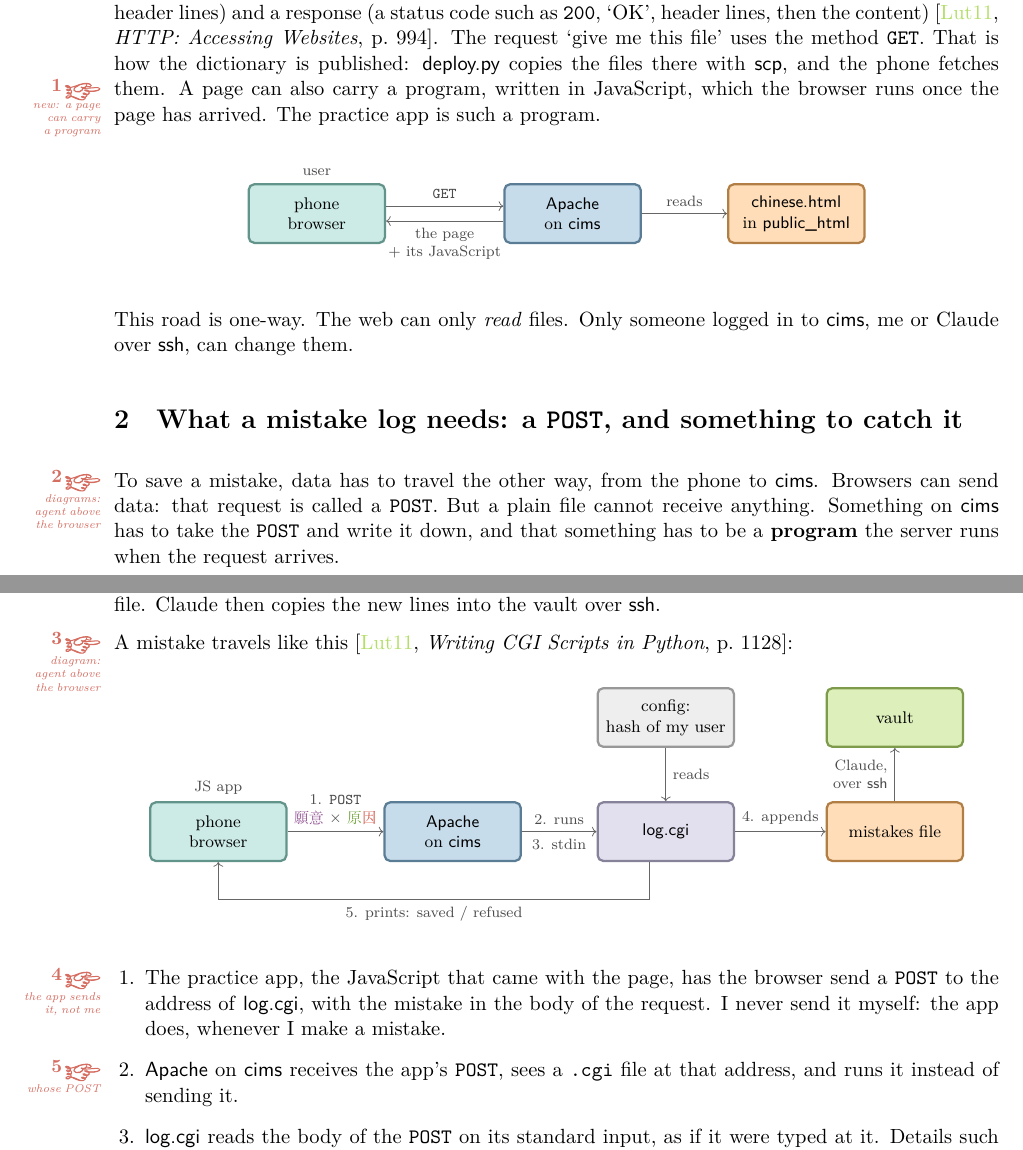
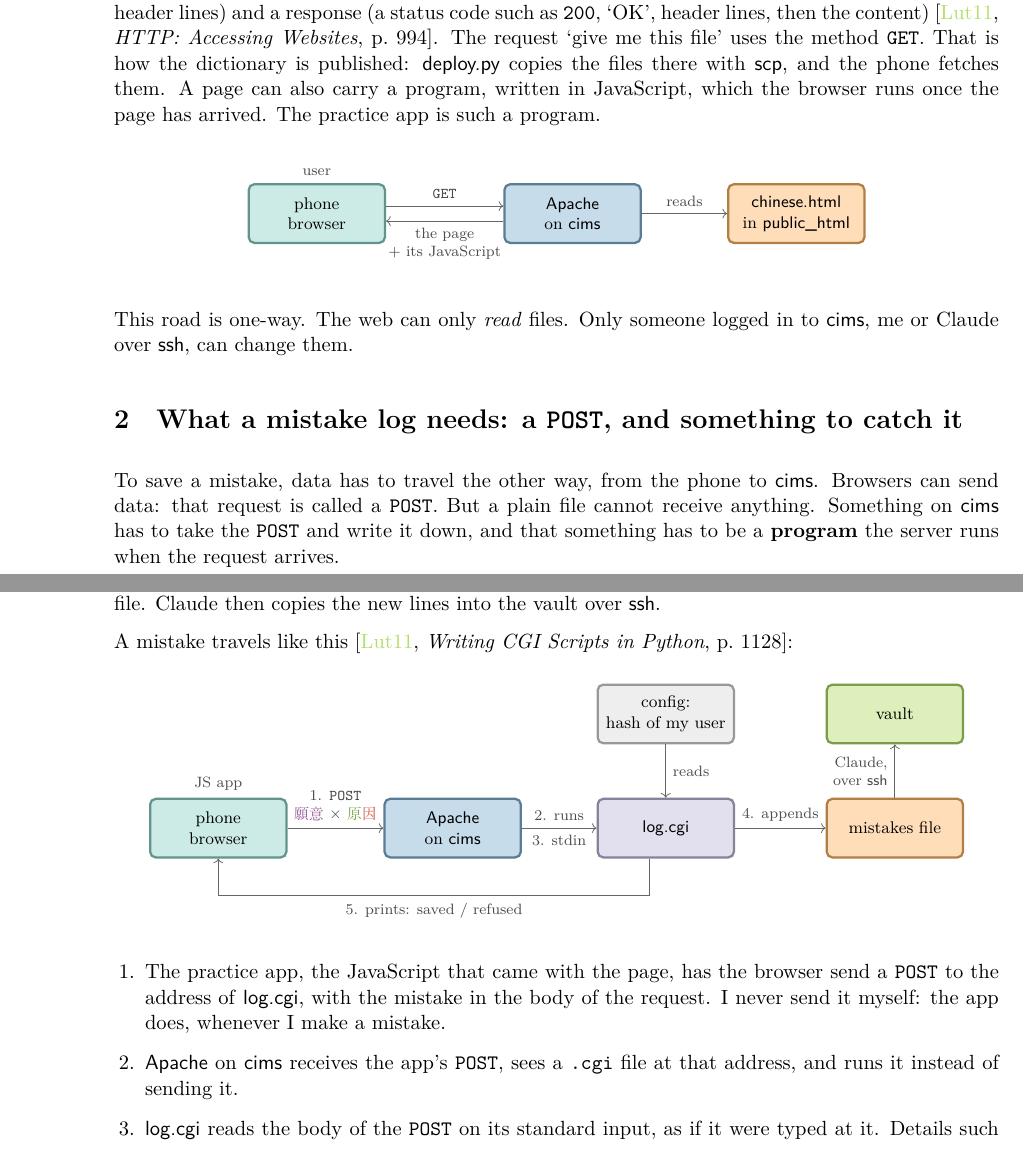
Before and after one commit to Atcold/learning-with-claude, a LaTeX document (cims-CGI/lesson.tex): two parts of pages 1 and 4 of 5 before the commit and two parts of pages 1 and 4 of 4 after it, joined at a grey line, cut so that both start at the same text. Compiled offline with XeLaTeX; a missing font is replaced by an installed copy or a similar font.

Commit message:
cims-CGI: drop the curl reference; approved hands cleared

```diff
--- a/cims-CGI/lesson.tex
+++ b/cims-CGI/lesson.tex
@@ -63,7 +63,7 @@ I am building a Chinese practice app: a web page where I match characters, sound
 
 \section{The starting point: a file server}
 
-My web space on \name{cims} is the folder \name{public\_html} in my home directory there. Whatever file I put in it, the web server (\name{Apache}) hands out to anyone who asks for its address. Browser and server talk in \textbf{HTTP} (HyperText Transfer Protocol). Each exchange is a request (a method, an address, a few header lines) and a response (a status code such as \texttt{200}, ‘OK’, header lines, then the content)~\cite[\textit{HTTP: Accessing Websites}, p.~994]{lutz}. The request ‘give me this file’ uses the method \texttt{GET}. That is how the dictionary is published: \name{deploy.py} copies the files there with \name{scp}, and the phone fetches them. \here[new: a page can carry a program] A page can also carry a program, written in JavaScript, which the browser runs once the page has arrived. The practice app is such a program.
+My web space on \name{cims} is the folder \name{public\_html} in my home directory there. Whatever file I put in it, the web server (\name{Apache}) hands out to anyone who asks for its address. Browser and server talk in \textbf{HTTP} (HyperText Transfer Protocol). Each exchange is a request (a method, an address, a few header lines) and a response (a status code such as \texttt{200}, ‘OK’, header lines, then the content)~\cite[\textit{HTTP: Accessing Websites}, p.~994]{lutz}. The request ‘give me this file’ uses the method \texttt{GET}. That is how the dictionary is published: \name{deploy.py} copies the files there with \name{scp}, and the phone fetches them. A page can also carry a program, written in JavaScript, which the browser runs once the page has arrived. The practice app is such a program.
 
 \begin{center}
 \begin{tikzpicture}[node distance=1.1cm]
@@ -80,7 +80,7 @@ This road is one-way. The web can only \emph{read} files. Only someone logged in
 
 \section{What a mistake log needs: a \texttt{POST}, and something to catch it}
 
-\here[diagrams: agent above the browser] To save a mistake, data has to travel the other way, from the phone to \name{cims}. Browsers can send data: that request is called a \texttt{POST}. But a plain file cannot receive anything. Something on \name{cims} has to take the \texttt{POST} and write it down, and that something has to be a \textbf{program} the server runs when the request arrives.
+To save a mistake, data has to travel the other way, from the phone to \name{cims}. Browsers can send data: that request is called a \texttt{POST}. But a plain file cannot receive anything. Something on \name{cims} has to take the \texttt{POST} and write it down, and that something has to be a \textbf{program} the server runs when the request arrives.
 
 \begin{center}
 \begin{tikzpicture}[node distance=1.1cm]
@@ -175,7 +175,7 @@ $ ssh cims 'rm public_html/probe.cgi' &&         # delete it on cims
 The phone can now \texttt{POST} each mistake to a small program on \name{cims}, \name{log.cgi}, which appends it to a file. Claude then copies the new lines into the vault over \name{ssh}.
 
 \needspace{7\baselineskip}
-\here[diagram: agent above the browser] A mistake travels like this~\cite[\textit{Writing CGI Scripts in Python}, p.~1128]{lutz}:
+A mistake travels like this~\cite[\textit{Writing CGI Scripts in Python}, p.~1128]{lutz}:
 
 \begin{center}
 \begin{tikzpicture}[node distance=1.1cm]
@@ -195,8 +195,8 @@ The phone can now \texttt{POST} each mistake to a small program on \name{cims},
 \end{center}
 
 \begin{enumerate}[leftmargin=1.5em]
-  \item \here[the app sends it, not me] The practice app, the JavaScript that came with the page, has the browser send a \texttt{POST} to the address of \name{log.cgi}, with the mistake in the body of the request. I never send it myself: the app does, whenever I make a mistake.
-  \item \here[whose POST] \name{Apache} on \name{cims} receives the app's \texttt{POST}, sees a \texttt{.cgi} file at that address, and runs it instead of sending it.
+  \item The practice app, the JavaScript that came with the page, has the browser send a \texttt{POST} to the address of \name{log.cgi}, with the mistake in the body of the request. I never send it myself: the app does, whenever I make a mistake.
+  \item \name{Apache} on \name{cims} receives the app's \texttt{POST}, sees a \texttt{.cgi} file at that address, and runs it instead of sending it.
   \item \name{log.cgi} reads the body of the \texttt{POST} on its standard input, as if it were typed at it. Details such as its length arrive as environment variables.
   \item What it does next is up to us: it is our program. Here, it checks who sent the mistake, then appends a line to the mistakes file.
   \item Whatever it prints goes back to the phone as the response, as \texttt{hello} did in the test. That is how the app learns whether the mistake was saved or refused.
```
Also changed, not shown: cims-CGI/lesson.tex (4 more changed lines).
